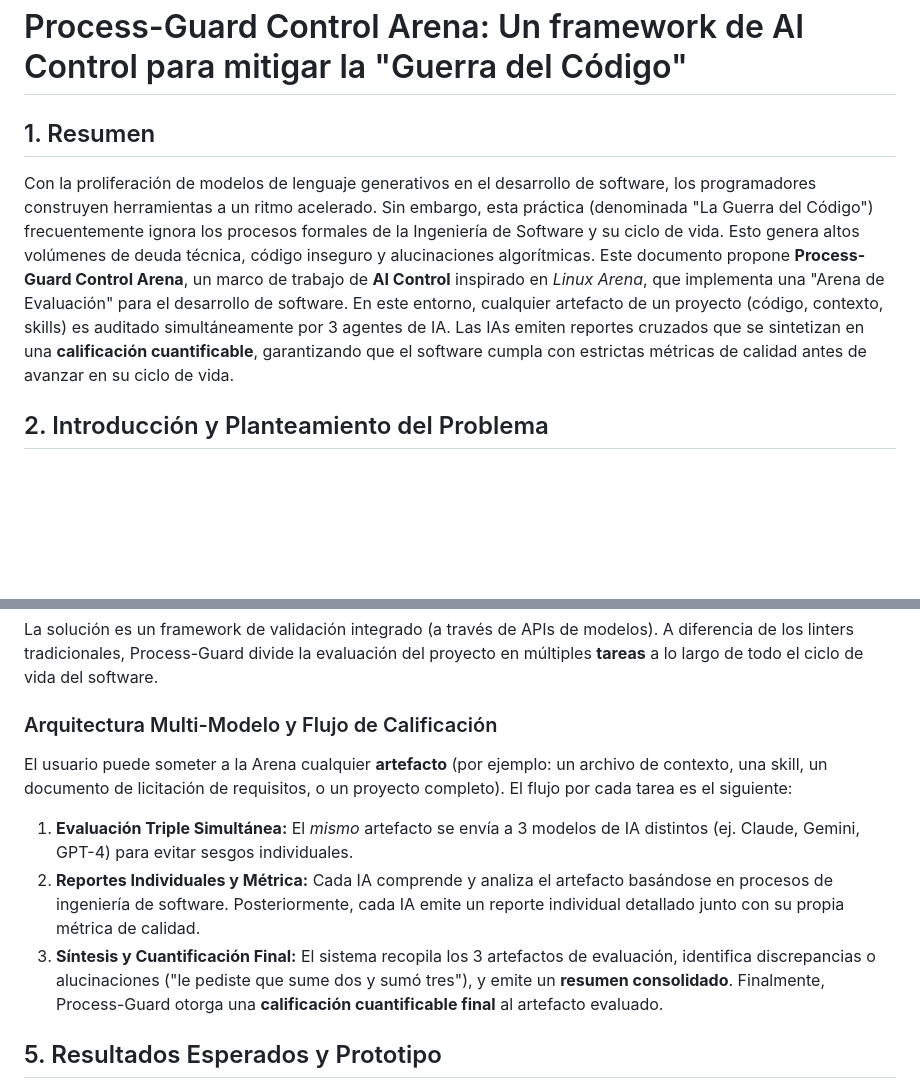
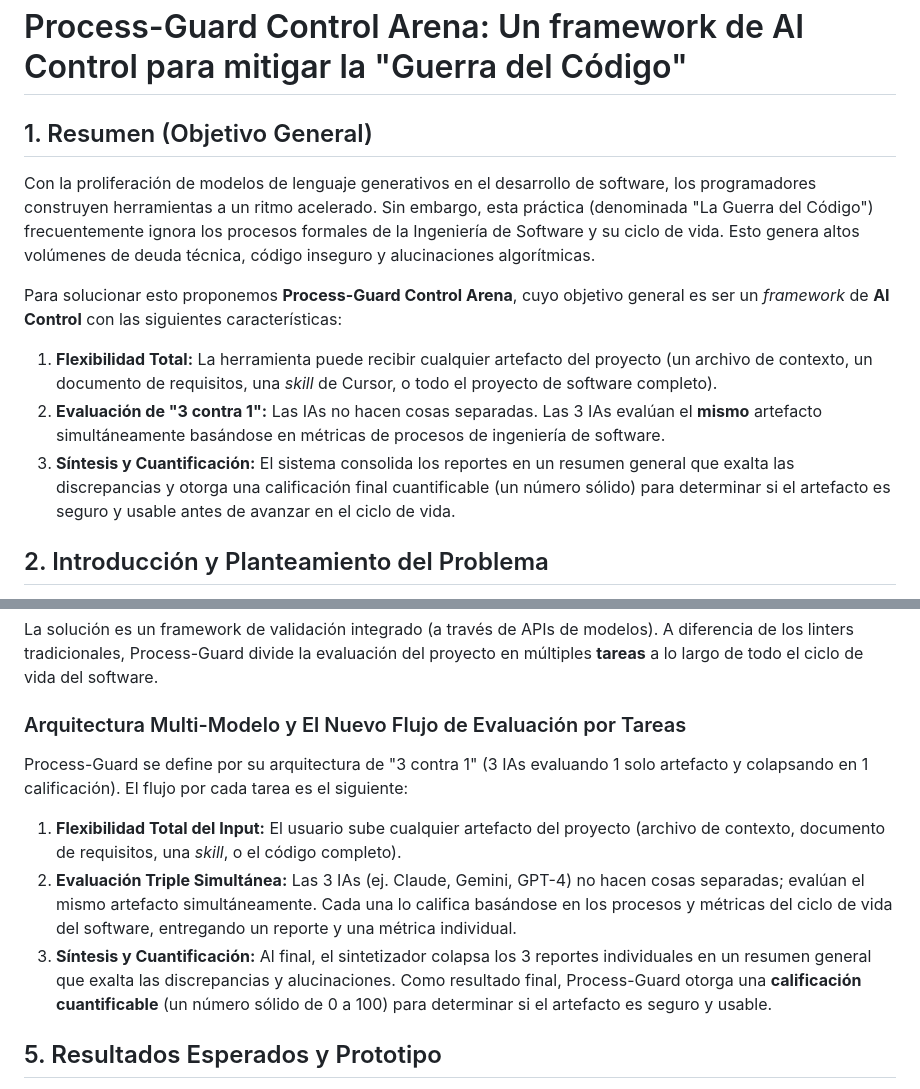
Before and after one commit to AXLAAF/Hakaton, a Markdown page: proyect/reporte_final_AI_Control.md, 2 parts joined by grey strips. GitHub-like rendering; blank space fills up the shorter version.

Commit message:
Update: Refinar objetivo general (3 contra 1) en reporte y diagrama

```diff
--- a/proyect/reporte_final_AI_Control.md
+++ b/proyect/reporte_final_AI_Control.md
@@ -1,7 +1,12 @@
 # Process-Guard Control Arena: Un framework de AI Control para mitigar la "Guerra del Código"
 
-## 1. Resumen
-Con la proliferación de modelos de lenguaje generativos en el desarrollo de software, los programadores construyen herramientas a un ritmo acelerado. Sin embargo, esta práctica (denominada "La Guerra del Código") frecuentemente ignora los procesos formales de la Ingeniería de Software y su ciclo de vida. Esto genera altos volúmenes de deuda técnica, código inseguro y alucinaciones algorítmicas. Este documento propone **Process-Guard Control Arena**, un marco de trabajo de **AI Control** inspirado en *Linux Arena*, que implementa una "Arena de Evaluación" para el desarrollo de software. En este entorno, cualquier artefacto de un proyecto (código, contexto, skills) es auditado simultáneamente por 3 agentes de IA. Las IAs emiten reportes cruzados que se sintetizan en una **calificación cuantificable**, garantizando que el software cumpla con estrictas métricas de calidad antes de avanzar en su ciclo de vida.
+## 1. Resumen (Objetivo General)
+Con la proliferación de modelos de lenguaje generativos en el desarrollo de software, los programadores construyen herramientas a un ritmo acelerado. Sin embargo, esta práctica (denominada "La Guerra del Código") frecuentemente ignora los procesos formales de la Ingeniería de Software y su ciclo de vida. Esto genera altos volúmenes de deuda técnica, código inseguro y alucinaciones algorítmicas.
+
+Para solucionar esto proponemos **Process-Guard Control Arena**, cuyo objetivo general es ser un *framework* de **AI Control** con las siguientes características:
+1. **Flexibilidad Total:** La herramienta puede recibir cualquier artefacto del proyecto (un archivo de contexto, un documento de requisitos, una *skill* de Cursor, o todo el proyecto de software completo).
+2. **Evaluación de "3 contra 1":** Las IAs no hacen cosas separadas. Las 3 IAs evalúan el **mismo** artefacto simultáneamente basándose en métricas de procesos de ingeniería de software.
+3. **Síntesis y Cuantificación:** El sistema consolida los reportes en un resumen general que exalta las discrepancias y otorga una calificación final cuantificable (un número sólido) para determinar si el artefacto es seguro y usable antes de avanzar en el ciclo de vida.
 
 ## 2. Introducción y Planteamiento del Problema
 Tradicionalmente, los procesos de ingeniería de software (educción de requisitos, validación, pruebas) eran ineludibles. Hoy, un desarrollador confía a ciegas en el código generado por IA. La omisión de estos procesos provoca un aumento significativo de bugs y fallos de seguridad (estimado en un 80% superior en entornos carentes de metodologías formales).
@@ -17,12 +22,12 @@ Este proyecto toma inspiración de los actuales entornos de investigación y eva
 ## 4. Metodología: "Process-Guard Control Arena"
 La solución es un framework de validación integrado (a través de APIs de modelos). A diferencia de los linters tradicionales, Process-Guard divide la evaluación del proyecto en múltiples **tareas** a lo largo de todo el ciclo de vida del software.
 
-### Arquitectura Multi-Modelo y Flujo de Calificación
-El usuario puede someter a la Arena cualquier **artefacto** (por ejemplo: un archivo de contexto, una skill, un documento de licitación de requisitos, o un proyecto completo). El flujo por cada tarea es el siguiente:
+### Arquitectura Multi-Modelo y El Nuevo Flujo de Evaluación por Tareas
+Process-Guard se define por su arquitectura de "3 contra 1" (3 IAs evaluando 1 solo artefacto y colapsando en 1 calificación). El flujo por cada tarea es el siguiente:
 
-1. **Evaluación Triple Simultánea:** El *mismo* artefacto se envía a 3 modelos de IA distintos (ej. Claude, Gemini, GPT-4) para evitar sesgos individuales.
-2. **Reportes Individuales y Métrica:** Cada IA comprende y analiza el artefacto basándose en procesos de ingeniería de software. Posteriormente, cada IA emite un reporte individual detallado junto con su propia métrica de calidad.
-3. **Síntesis y Cuantificación Final:** El sistema recopila los 3 artefactos de evaluación, identifica discrepancias o alucinaciones ("le pediste que sume dos y sumó tres"), y emite un **resumen consolidado**. Finalmente, Process-Guard otorga una **calificación cuantificable final** al artefacto evaluado.
+1. **Flexibilidad Total del Input:** El usuario sube cualquier artefacto del proyecto (archivo de contexto, documento de requisitos, una *skill*, o el código completo).
+2. **Evaluación Triple Simultánea:** Las 3 IAs (ej. Claude, Gemini, GPT-4) no hacen cosas separadas; evalúan el mismo artefacto simultáneamente. Cada una lo califica basándose en los procesos y métricas del ciclo de vida del software, entregando un reporte y una métrica individual.
+3. **Síntesis y Cuantificación:** Al final, el sintetizador colapsa los 3 reportes individuales en un resumen general que exalta las discrepancias y alucinaciones. Como resultado final, Process-Guard otorga una **calificación cuantificable** (un número sólido de 0 a 100) para determinar si el artefacto es seguro y usable.
 
 ## 5. Resultados Esperados y Prototipo
 Al implementar este prototipo mediante acceso API, se espera demostrar que la revisión cruzada anula las alucinaciones críticas a través de una **evaluación cuantificable**.
```
Also changed, not shown: 1 other file.
